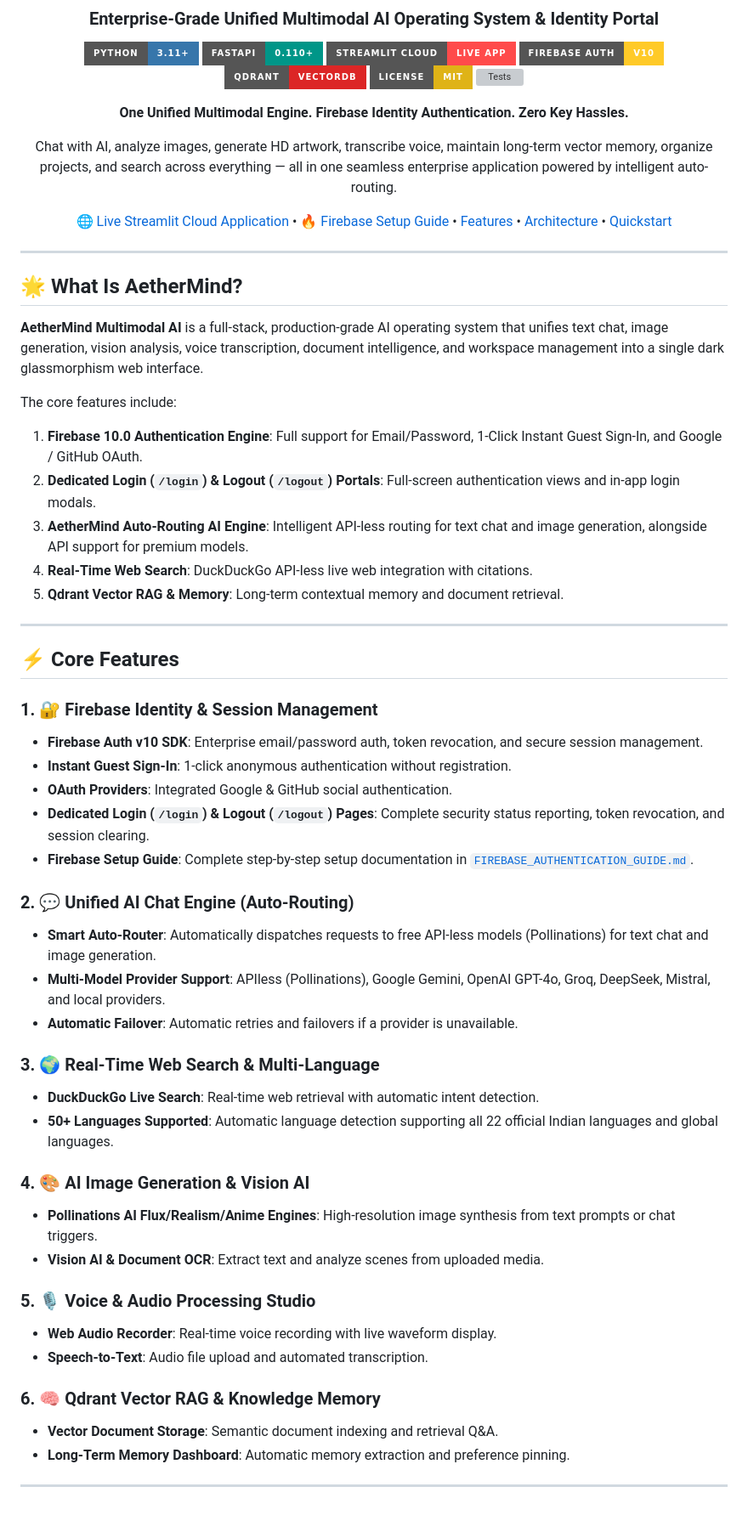
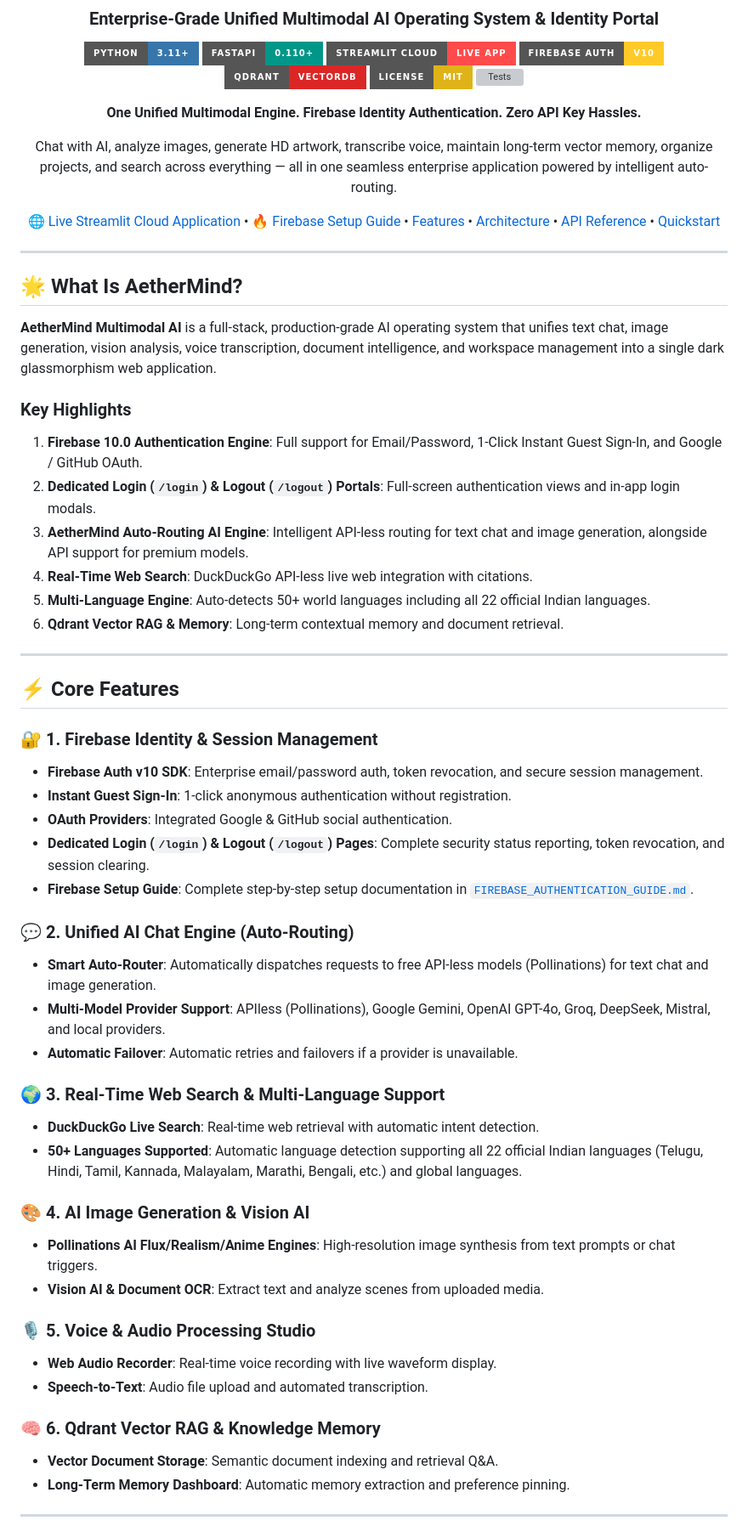
Before and after one commit to KAVATIJOHNSHREYAN/AETHERMIND-MULTI-MODAL-AI, a Markdown page: README.md, the part around one of its changes. Shown at 85% size. GitHub-like rendering; badges without logos; grey boxes are pictures that could not be loaded.

Commit message:
docs: Expand README with API reference endpoints, feature deep dives, and system architecture

```diff
--- a/README.md
+++ b/README.md
@@ -12,11 +12,11 @@
 [![License: MIT](https://img.shields.io/badge/License-MIT-yellow.svg?style=for-the-badge)](LICENSE)
 [![Tests](https://img.shields.io/badge/Tests-37%2F37_Passing-22C55E?style=for-the-badge&logo=pytest&logoColor=white)](#-testing-suite)
 
-**One Unified Multimodal Engine. Firebase Identity Authentication. Zero Key Hassles.**
+**One Unified Multimodal Engine. Firebase Identity Authentication. Zero API Key Hassles.**
 
 Chat with AI, analyze images, generate HD artwork, transcribe voice, maintain long-term vector memory, organize projects, and search across everything — all in one seamless enterprise application powered by intelligent auto-routing.
 
-[🌐 Live Streamlit Cloud Application](https://aethermind-multi-modal-ai-fwt8jmcqdbbmoahwveobze.streamlit.app/) • [🔥 Firebase Setup Guide](./FIREBASE_AUTHENTICATION_GUIDE.md) • [Features](#-core-features) • [Architecture](#-system-architecture) • [Quickstart](#-quickstart--installation)
+[🌐 Live Streamlit Cloud Application](https://aethermind-multi-modal-ai-fwt8jmcqdbbmoahwveobze.streamlit.app/) • [🔥 Firebase Setup Guide](./FIREBASE_AUTHENTICATION_GUIDE.md) • [Features](#-core-features) • [Architecture](#-system-architecture) • [API Reference](#-api-endpoints-reference) • [Quickstart](#-quickstart--installation)
 
 </div>
 
@@ -24,44 +24,45 @@ Chat with AI, analyze images, generate HD artwork, transcribe voice, maintain lo
 
 ## 🌟 What Is AetherMind?
 
-**AetherMind Multimodal AI** is a full-stack, production-grade AI operating system that unifies text chat, image generation, vision analysis, voice transcription, document intelligence, and workspace management into a single dark glassmorphism web interface.
+**AetherMind Multimodal AI** is a full-stack, production-grade AI operating system that unifies text chat, image generation, vision analysis, voice transcription, document intelligence, and workspace management into a single dark glassmorphism web application.
 
-The core features include:
+### Key Highlights
 1. **Firebase 10.0 Authentication Engine**: Full support for Email/Password, 1-Click Instant Guest Sign-In, and Google / GitHub OAuth.
 2. **Dedicated Login (`/login`) & Logout (`/logout`) Portals**: Full-screen authentication views and in-app login modals.
 3. **AetherMind Auto-Routing AI Engine**: Intelligent API-less routing for text chat and image generation, alongside API support for premium models.
 4. **Real-Time Web Search**: DuckDuckGo API-less live web integration with citations.
-5. **Qdrant Vector RAG & Memory**: Long-term contextual memory and document retrieval.
+5. **Multi-Language Engine**: Auto-detects 50+ world languages including all 22 official Indian languages.
+6. **Qdrant Vector RAG & Memory**: Long-term contextual memory and document retrieval.
 
 ---
 
 ## ⚡ Core Features
 
-### 1. 🔐 Firebase Identity & Session Management
+### 🔐 1. Firebase Identity & Session Management
 - **Firebase Auth v10 SDK**: Enterprise email/password auth, token revocation, and secure session management.
 - **Instant Guest Sign-In**: 1-click anonymous authentication without registration.
 - **OAuth Providers**: Integrated Google & GitHub social authentication.
 - **Dedicated Login (`/login`) & Logout (`/logout`) Pages**: Complete security status reporting, token revocation, and session clearing.
 - **Firebase Setup Guide**: Complete step-by-step setup documentation in [`FIREBASE_AUTHENTICATION_GUIDE.md`](./FIREBASE_AUTHENTICATION_GUIDE.md).
 
-### 2. 💬 Unified AI Chat Engine (Auto-Routing)
+### 💬 2. Unified AI Chat Engine (Auto-Routing)
 - **Smart Auto-Router**: Automatically dispatches requests to free API-less models (Pollinations) for text chat and image generation.
 - **Multi-Model Provider Support**: APIless (Pollinations), Google Gemini, OpenAI GPT-4o, Groq, DeepSeek, Mistral, and local providers.
 - **Automatic Failover**: Automatic retries and failovers if a provider is unavailable.
 
-### 3. 🌍 Real-Time Web Search & Multi-Language
+### 🌍 3. Real-Time Web Search & Multi-Language Support
 - **DuckDuckGo Live Search**: Real-time web retrieval with automatic intent detection.
-- **50+ Languages Supported**: Automatic language detection supporting all 22 official Indian languages and global languages.
+- **50+ Languages Supported**: Automatic language detection supporting all 22 official Indian languages (Telugu, Hindi, Tamil, Kannada, Malayalam, Marathi, Bengali, etc.) and global languages.
 
-### 4. 🎨 AI Image Generation & Vision AI
+### 🎨 4. AI Image Generation & Vision AI
 - **Pollinations AI Flux/Realism/Anime Engines**: High-resolution image synthesis from text prompts or chat triggers.
 - **Vision AI & Document OCR**: Extract text and analyze scenes from uploaded media.
 
-### 5. 🎙️ Voice & Audio Processing Studio
+### 🎙️ 5. Voice & Audio Processing Studio
 - **Web Audio Recorder**: Real-time voice recording with live waveform display.
 - **Speech-to-Text**: Audio file upload and automated transcription.
 
-### 6. 🧠 Qdrant Vector RAG & Knowledge Memory
+### 🧠 6. Qdrant Vector RAG & Knowledge Memory
 - **Vector Document Storage**: Semantic document indexing and retrieval Q&A.
 - **Long-Term Memory Dashboard**: Automatic memory extraction and preference pinning.
 
```
Also changed, not shown: other parts of README.md (+17 -0 lines).
